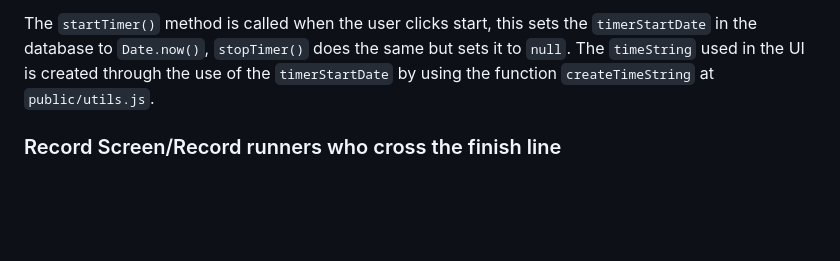
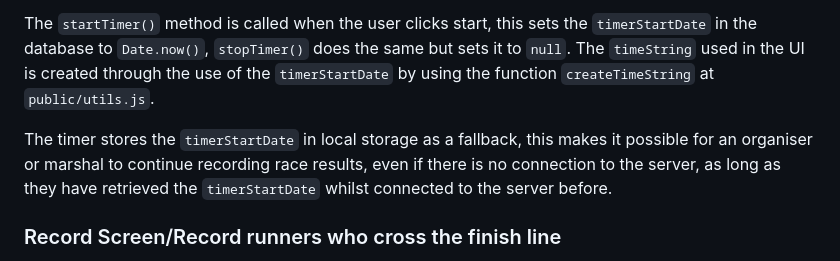
Before and after one commit to willswats/race-time, a Markdown page: README.md, the part around the change. Rendered like a GitHub page; blank space fills up the shorter version.

Commit message:
docs: update README

```diff
--- a/README.md
+++ b/README.md
@@ -52,6 +52,8 @@ In the bottom-left of the screen, change your role to organiser, then click the
 The `race-timer` component calls `initTimer()` when it is added to the document, this performs a `GET` request for the timer in the database, and sets the start date to the start date stored in the database, if it's null then it is not set. The timer table in the database is one row `timerStartDate`, which is `null` by default.
 
 The `startTimer()` method is called when the user clicks start, this sets the `timerStartDate` in the database to `Date.now()`, `stopTimer()` does the same but sets it to `null`. The `timeString` used in the UI is created through the use of the `timerStartDate` by using the function `createTimeString` at `public/utils.js`.
+
+The timer stores the `timerStartDate` in local storage as a fallback, this makes it possible for an organiser or marshal to continue recording race results, even if there is no connection to the server, as long as they have retrieved the `timerStartDate` whilst connected to the server before.
 
 ### Record Screen/Record runners who cross the finish line
 
```
